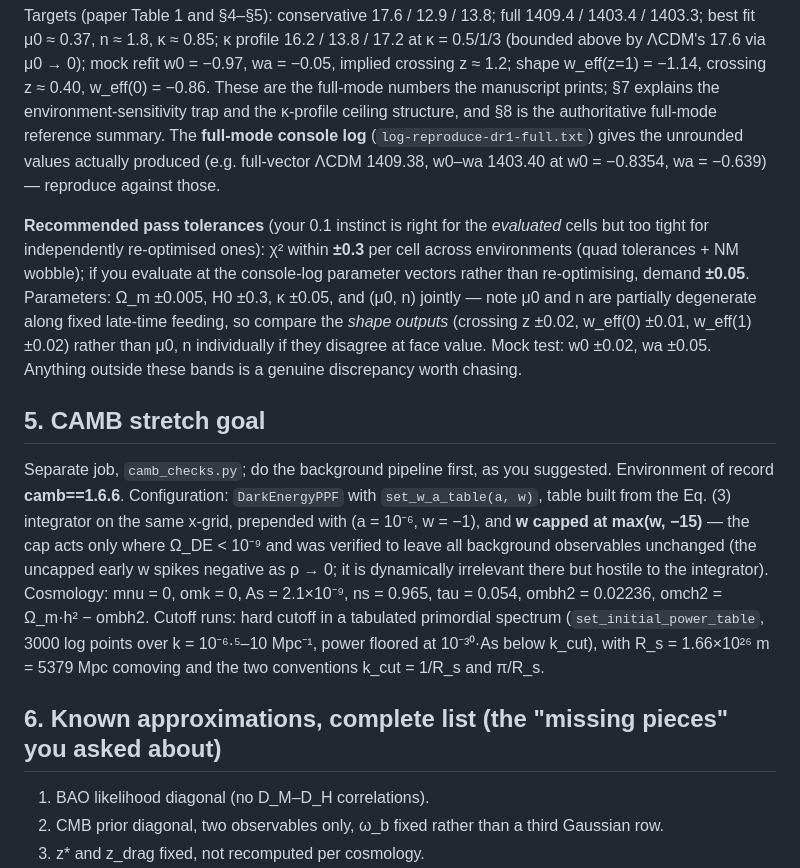
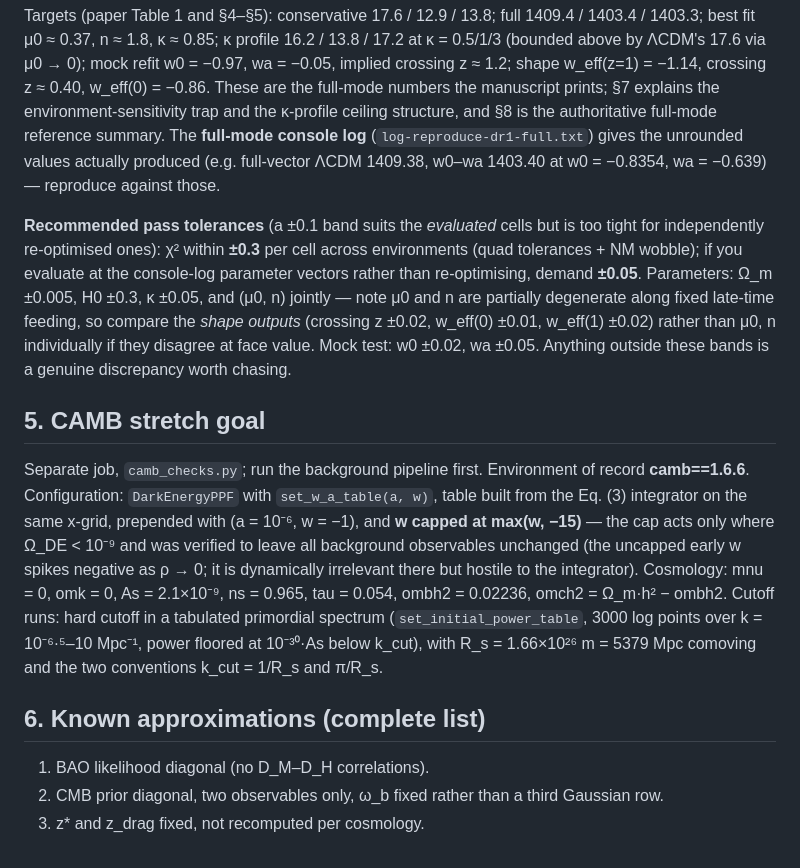
Before and after one commit to ChrisPGreen/two-channel-dark-energy, a Markdown page: validation/VALIDATION-README.md, the part around the change. Drawn GitHub-style.

```diff
--- a/validation/VALIDATION-README.md
+++ b/validation/VALIDATION-README.md
@@ -146,7 +146,7 @@ the authoritative full-mode reference summary. The **full-mode console log**
 (`log-reproduce-dr1-full.txt`) gives the unrounded values actually produced (e.g.
 full-vector ΛCDM 1409.38, w0–wa 1403.40 at w0 = −0.8354, wa = −0.639) — reproduce against those.
 
-**Recommended pass tolerances** (your 0.1 instinct is right for the *evaluated* cells but too
+**Recommended pass tolerances** (a ±0.1 band suits the *evaluated* cells but is too
 tight for independently re-optimised ones): χ² within **±0.3** per cell across environments
 (quad tolerances + NM wobble); if you evaluate at the console-log parameter vectors rather
 than re-optimising, demand **±0.05**. Parameters: Ω_m ±0.005, H0 ±0.3, κ ±0.05, and
@@ -157,7 +157,7 @@ Anything outside these bands is a genuine discrepancy worth chasing.
 
 ## 5. CAMB stretch goal
 
-Separate job, `camb_checks.py`; do the background pipeline first, as you suggested.
+Separate job, `camb_checks.py`; run the background pipeline first.
 Environment of record **camb==1.6.6**. Configuration: `DarkEnergyPPF` with
 `set_w_a_table(a, w)`, table built from the Eq. (3) integrator on the same x-grid, prepended
 with (a = 10⁻⁶, w = −1), and **w capped at max(w, −15)** — the cap acts only where
@@ -169,7 +169,7 @@ spectrum (`set_initial_power_table`, 3000 log points over k = 10⁻⁶·⁵–10
 at 10⁻³⁰·As below k_cut), with R_s = 1.66×10²⁶ m = 5379 Mpc comoving and the two conventions
 k_cut = 1/R_s and π/R_s.
 
-## 6. Known approximations, complete list (the "missing pieces" you asked about)
+## 6. Known approximations (complete list)
 
 1. BAO likelihood diagonal (no D_M–D_H correlations).
 2. CMB prior diagonal, two observables only, ω_b fixed rather than a third Gaussian row.
```
